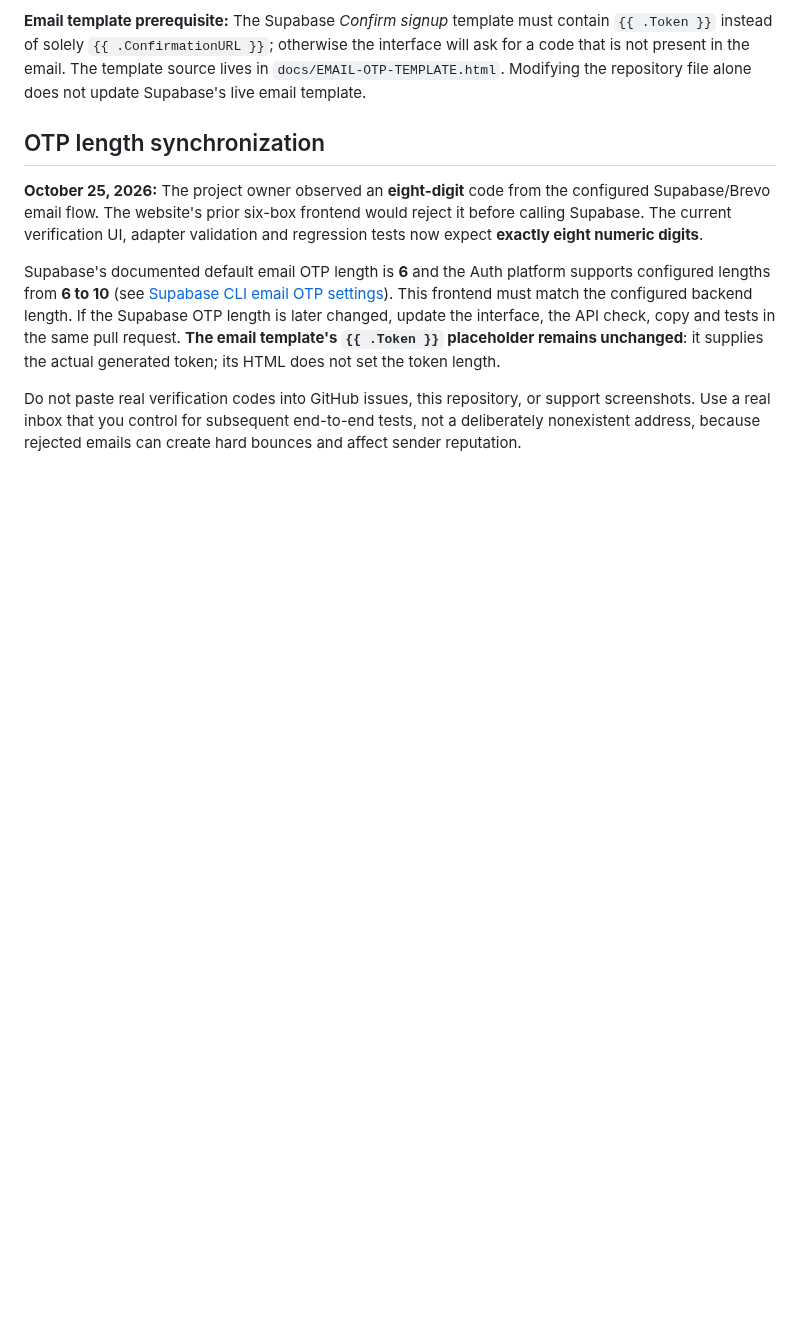
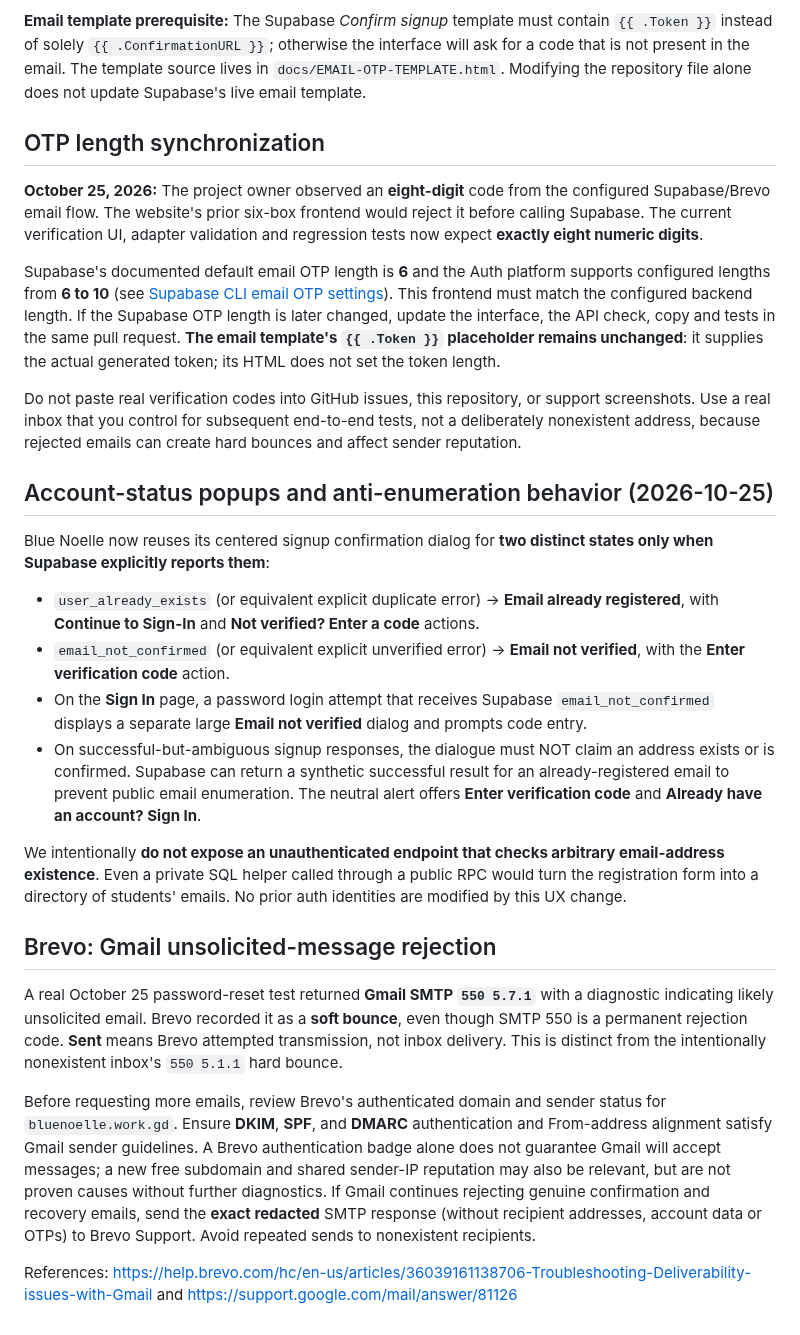
Before and after one commit to jaxian5/blue-noelle, a Markdown page: docs/EMAIL-OTP-BREVO-SETUP.md, the part around the change. Rendered like a GitHub page; blank space fills up the shorter version.

Commit message:
Document safe account-state dialogs and Gmail 550 5.7.1 deliverability diagnostics

```diff
--- a/docs/EMAIL-OTP-BREVO-SETUP.md
+++ b/docs/EMAIL-OTP-BREVO-SETUP.md
@@ -76,3 +76,22 @@ The browser instead offers contextual recovery routes:
 Supabase's documented default email OTP length is **6** and the Auth platform supports configured lengths from **6 to 10** (see [Supabase CLI email OTP settings](https://supabase.com/docs/guides/local-development/cli/config#authemailotp_length)). This frontend must match the configured backend length. If the Supabase OTP length is later changed, update the interface, the API check, copy and tests in the same pull request. **The email template's `{{ .Token }}` placeholder remains unchanged**: it supplies the actual generated token; its HTML does not set the token length.
 
 Do not paste real verification codes into GitHub issues, this repository, or support screenshots. Use a real inbox that you control for subsequent end-to-end tests, not a deliberately nonexistent address, because rejected emails can create hard bounces and affect sender reputation.
+
+
+## Account-status popups and anti-enumeration behavior (2026-10-25)
+
+Blue Noelle now reuses its centered signup confirmation dialog for **two distinct states only when Supabase explicitly reports them**:
+- `user_already_exists` (or equivalent explicit duplicate error) → **Email already registered**, with **Continue to Sign-In** and **Not verified? Enter a code** actions.
+- `email_not_confirmed` (or equivalent explicit unverified error) → **Email not verified**, with the **Enter verification code** action.
+- On the **Sign In** page, a password login attempt that receives Supabase `email_not_confirmed` displays a separate large **Email not verified** dialog and prompts code entry.
+- On successful-but-ambiguous signup responses, the dialogue must NOT claim an address exists or is confirmed. Supabase can return a synthetic successful result for an already-registered email to prevent public email enumeration. The neutral alert offers **Enter verification code** and **Already have an account? Sign In**.
+
+We intentionally **do not expose an unauthenticated endpoint that checks arbitrary email-address existence**. Even a private SQL helper called through a public RPC would turn the registration form into a directory of students' emails. No prior auth identities are modified by this UX change.
+
+## Brevo: Gmail unsolicited-message rejection
+
+A real October 25 password-reset test returned **Gmail SMTP `550 5.7.1`** with a diagnostic indicating likely unsolicited email. Brevo recorded it as a **soft bounce**, even though SMTP 550 is a permanent rejection code. **Sent** means Brevo attempted transmission, not inbox delivery. This is distinct from the intentionally nonexistent inbox's `550 5.1.1` hard bounce.
+
+Before requesting more emails, review Brevo's authenticated domain and sender status for `bluenoelle.work.gd`. Ensure **DKIM**, **SPF**, and **DMARC** authentication and From-address alignment satisfy Gmail sender guidelines. A Brevo authentication badge alone does not guarantee Gmail will accept messages; a new free subdomain and shared sender-IP reputation may also be relevant, but are not proven causes without further diagnostics. If Gmail continues rejecting genuine confirmation and recovery emails, send the **exact redacted** SMTP response (without recipient addresses, account data or OTPs) to Brevo Support. Avoid repeated sends to nonexistent recipients.
+
+References: https://help.brevo.com/hc/en-us/articles/36039161138706-Troubleshooting-Deliverability-issues-with-Gmail and https://support.google.com/mail/answer/81126
```
